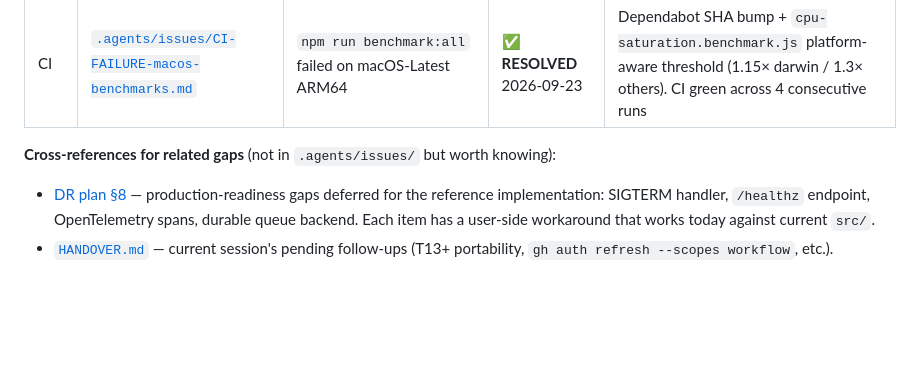
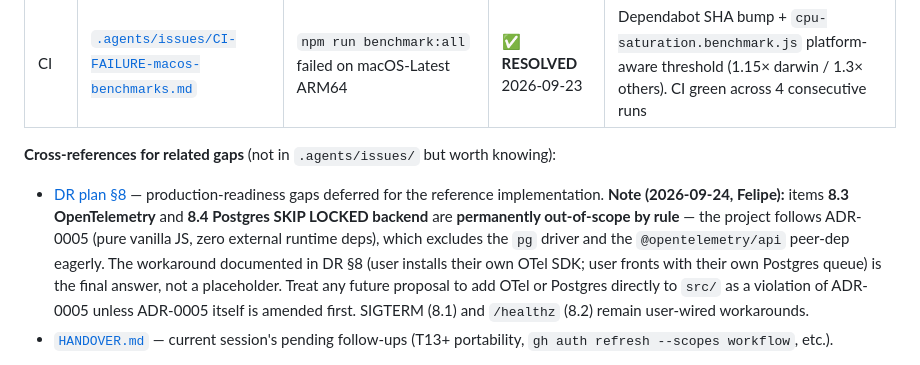
Before and after one commit to FelipeMiiller/persistent-worker-runtime, a Markdown page: AGENTS.md, the part around the change. Rendered like a GitHub page; blank space fills up the shorter version.

Commit message:
docs(agents): codify OTel + Postgres permanent deferral by rule (ADR-0005)
Per Felipe 2026-09-24: items 8.3 (OpenTelemetry) and 8.4 (Postgres
SKIP LOCKED backend) in the DR plan are out-of-scope because the project
follows ADR-0005 (pure vanilla JS, zero external runtime deps). The
existing user-side workarounds (install @opentelemetry/api yourself;
front with your own Postgres queue) are the final answer, not a
placeholder. Any future proposal to add OTel or Postgres to src/ must
amend ADR-0005 first.

```diff
--- a/AGENTS.md
+++ b/AGENTS.md
@@ -89,7 +89,7 @@ These are the **canonical link targets** for the next session / agent. Each item
 
 **Cross-references for related gaps** (not in `.agents/issues/` but worth knowing):
 
-- [DR plan §8](docs/operations/disaster-recovery.md#8-open-items-gaps-to-close) — production-readiness gaps deferred for the reference implementation: SIGTERM handler, `/healthz` endpoint, OpenTelemetry spans, durable queue backend. Each item has a user-side workaround that works today against current `src/`.
+- [DR plan §8](docs/operations/disaster-recovery.md#8-open-items-gaps-to-close) — production-readiness gaps deferred for the reference implementation. **Note (2026-09-24, Felipe):** items **8.3 OpenTelemetry** and **8.4 Postgres SKIP LOCKED backend** are **permanently out-of-scope by rule** — the project follows ADR-0005 (pure vanilla JS, zero external runtime deps), which excludes the `pg` driver and the `@opentelemetry/api` peer-dep eagerly. The workaround documented in DR §8 (user installs their own OTel SDK; user fronts with their own Postgres queue) is the final answer, not a placeholder. Treat any future proposal to add OTel or Postgres directly to `src/` as a violation of ADR-0005 unless ADR-0005 itself is amended first. SIGTERM (8.1) and `/healthz` (8.2) remain user-wired workarounds.
 - [`HANDOVER.md`](HANDOVER.md) — current session's pending follow-ups (T13+ portability, `gh auth refresh --scopes workflow`, etc.).
 
 > **Reading rule:** before declaring a feature "implemented" or "shipped" in any downstream doc, verify against `src/` + `STATE.md` + the relevant ADR/spec. See [agent memory `verify-implementation-claims-before-formalizing` (2026-09-23)](D:\.minimax/agents/mavis/memory/MEMORY.md) for the rule + diagnostic.
```
